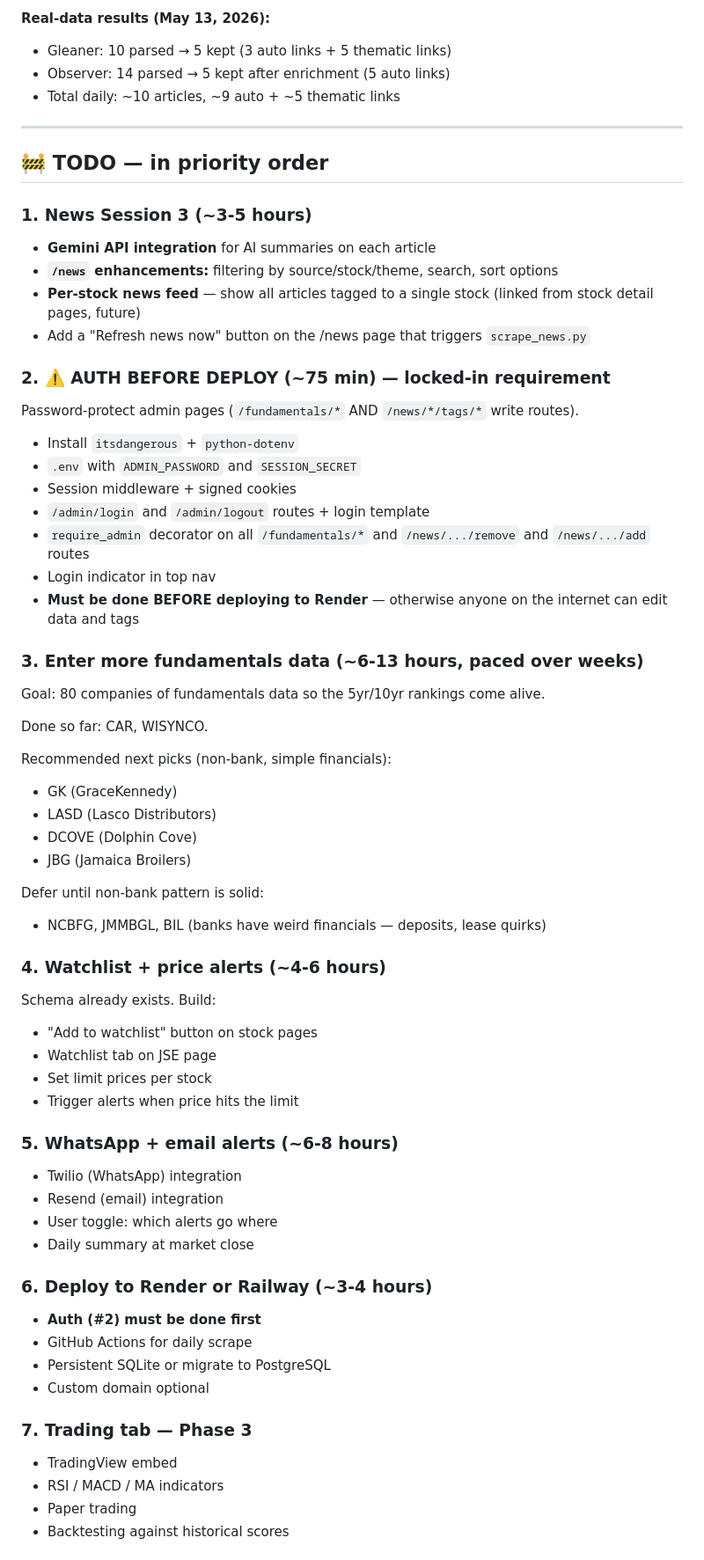
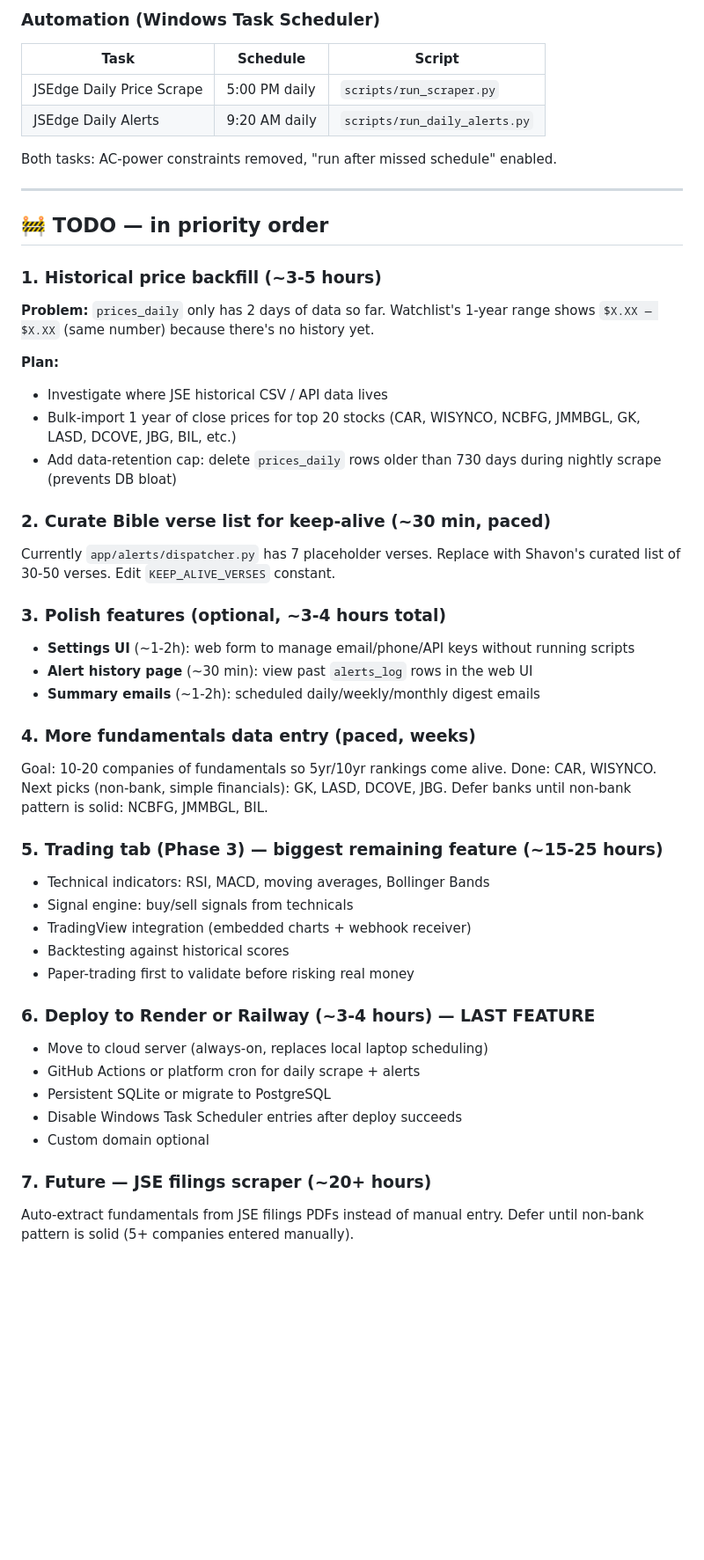
Before and after one commit to shavon195/jsedge, a Markdown page: NEXT.md, the part around one of its changes. Shown at 88% size. Rendered like a GitHub page; blank space fills up the shorter version.

Commit message:
Update NEXT.md to reflect alerts, watchlist, auth, and automation shipped this session

```diff
--- a/NEXT.md
+++ b/NEXT.md
@@ -73,65 +70,53 @@ uvicorn app.main:app --reload
 
-**Real-data results (May 13, 2026):**
-- Gleaner: 10 parsed → 5 kept (3 auto links + 5 thematic links)
-- Observer: 14 parsed → 5 kept after enrichment (5 auto links)
-- Total daily: ~10 articles, ~9 auto + ~5 thematic links
+### Automation (Windows Task Scheduler)
+| Task | Schedule | Script |
+|------|----------|--------|
+| JSEdge Daily Price Scrape | 5:00 PM daily | `scripts/run_scraper.py` |
+| JSEdge Daily Alerts | 9:20 AM daily | `scripts/run_daily_alerts.py` |
+
+Both tasks: AC-power constraints removed, "run after missed schedule" enabled.
 
 ---
 
 ## 🚧 TODO — in priority order
 
-### 1. News Session 3 (~3-5 hours)
-- **Gemini API integration** for AI summaries on each article
-- **`/news` enhancements:** filtering by source/stock/theme, search, sort options
-- **Per-stock news feed** — show all articles tagged to a single stock (linked from stock detail pages, future)
-- Add a "Refresh news now" button on the /news page that triggers `scrape_news.py`
+### 1. Historical price backfill (~3-5 hours)
+**Problem:** `prices_daily` only has 2 days of data so far. Watchlist's 1-year range shows `$X.XX — $X.XX` (same number) because there's no history yet.
 
-### 2. ⚠️ AUTH BEFORE DEPLOY (~75 min) — locked-in requirement
-Password-protect admin pages (`/fundamentals/*` AND `/news/*/tags/*` write routes).
-- Install `itsdangerous` + `python-dotenv`
-- `.env` with `ADMIN_PASSWORD` and `SESSION_SECRET`
-- Session middleware + signed cookies
-- `/admin/login` and `/admin/logout` routes + login template
-- `require_admin` decorator on all `/fundamentals/*` and `/news/.../remove` and `/news/.../add` routes
-- Login indicator in top nav
-- **Must be done BEFORE deploying to Render** — otherwise anyone on the internet can edit data and tags
+**Plan:**
+- Investigate where JSE historical CSV / API data lives
+- Bulk-import 1 year of close prices for top 20 stocks (CAR, WISYNCO, NCBFG, JMMBGL, GK, LASD, DCOVE, JBG, BIL, etc.)
+- Add data-retention cap: delete `prices_daily` rows older than 730 days during nightly scrape (prevents DB bloat)
 
-### 3. Enter more fundamentals data (~6-13 hours, paced over weeks)
-Goal: 80 companies of fundamentals data so the 5yr/10yr rankings come alive.
+### 2. Curate Bible verse list for keep-alive (~30 min, paced)
+Currently `app/alerts/dispatcher.py` has 7 placeholder verses. Replace with Shavon's curated list of 30-50 verses. Edit `KEEP_ALIVE_VERSES` constant.
 
-Done so far: CAR, WISYNCO.
+### 3. Polish features (optional, ~3-4 hours total)
+- **Settings UI** (~1-2h): web form to manage email/phone/API keys without running scripts
+- **Alert history page** (~30 min): view past `alerts_log` rows in the web UI
+- **Summary emails** (~1-2h): scheduled daily/weekly/monthly digest emails
 
-Recommended next picks (non-bank, simple financials):
-- GK (GraceKennedy)
-- LASD (Lasco Distributors)
-- DCOVE (Dolphin Cove)
-- JBG (Jamaica Broilers)
+### 4. More fundamentals data entry (paced, weeks)
+Goal: 10-20 companies of fundamentals so 5yr/10yr rankings come alive.
+Done: CAR, WISYNCO.
+Next picks (non-bank, simple financials): GK, LASD, DCOVE, JBG.
+Defer banks until non-bank pattern is solid: NCBFG, JMMBGL, BIL.
 
-Defer until non-bank pattern is solid:
-- NCBFG, JMMBGL, BIL (banks have weird financials — deposits, lease quirks)
+### 5. Trading tab (Phase 3) — biggest remaining feature (~15-25 hours)
+- Technical indicators: RSI, MACD, moving averages, Bollinger Bands
+- Signal engine: buy/sell signals from technicals
+- TradingView integration (embedded charts + webhook receiver)
+- Backtesting against historical scores
+- Paper-trading first to validate before risking real money
 
-### 4. Watchlist + price alerts (~4-6 hours)
-Schema already exists. Build:
-- "Add to watchlist" button on stock pages
-- Watchlist tab on JSE page
-- Set limit prices per stock
-- Trigger alerts when price hits the limit
-
-### 5. WhatsApp + email alerts (~6-8 hours)
-- Twilio (WhatsApp) integration
-- Resend (email) integration
-- User toggle: which alerts go where
-- Daily summary at market close
-
-### 6. Deploy to Render or Railway (~3-4 hours)
-- **Auth (#2) must be done first**
-- GitHub Actions for daily scrape
+### 6. Deploy to Render or Railway (~3-4 hours) — LAST FEATURE
+- Move to cloud server (always-on, replaces local laptop scheduling)
+- GitHub Actions or platform cron for daily scrape + alerts
 - Persistent SQLite or migrate to PostgreSQL
+- Disable Windows Task Scheduler entries after deploy succeeds
 - Custom domain optional
 
-### 7. Trading tab — Phase 3
-- TradingView embed
-- RSI / MACD / MA indicators
-- Paper trading
-- Backtesting against historical scores
+### 7. Future — JSE filings scraper (~20+ hours)
+Auto-extract fundamentals from JSE filings PDFs instead of manual entry.
+Defer until non-bank pattern is solid (5+ companies entered manually).
 
```
Also changed, not shown: other parts of NEXT.md (+89 -106 lines).
